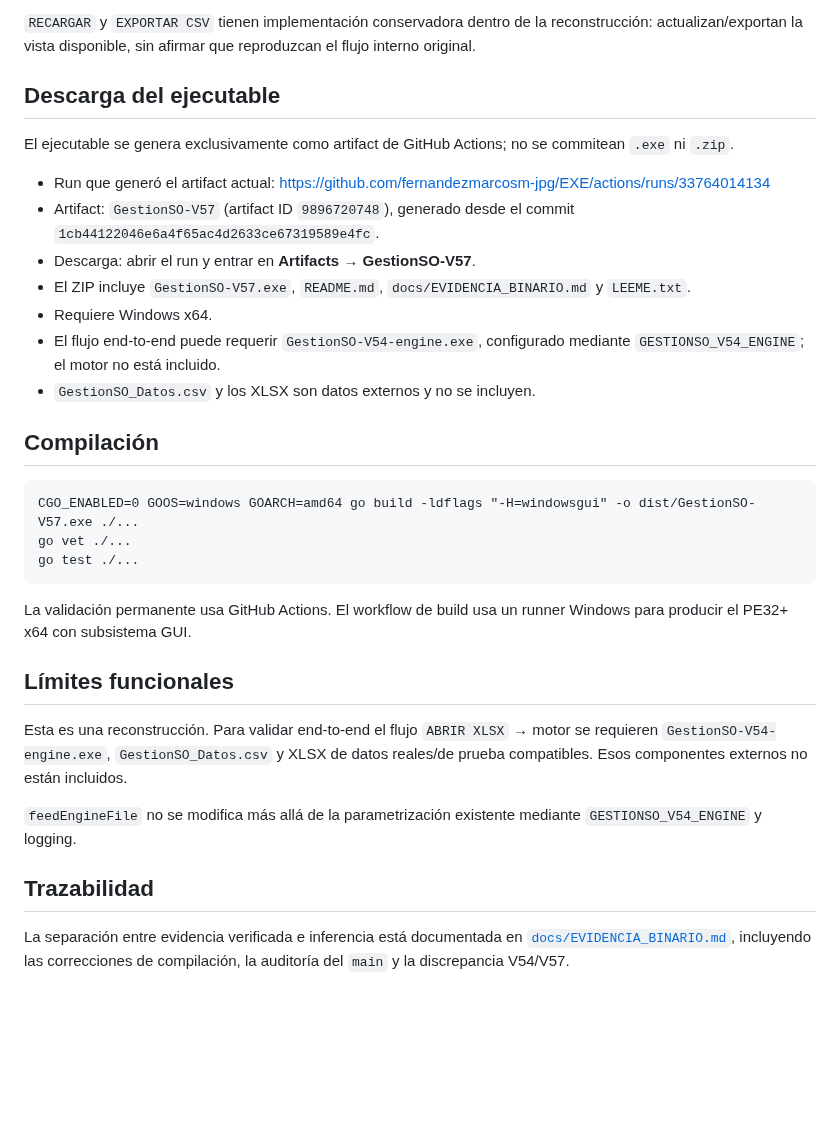
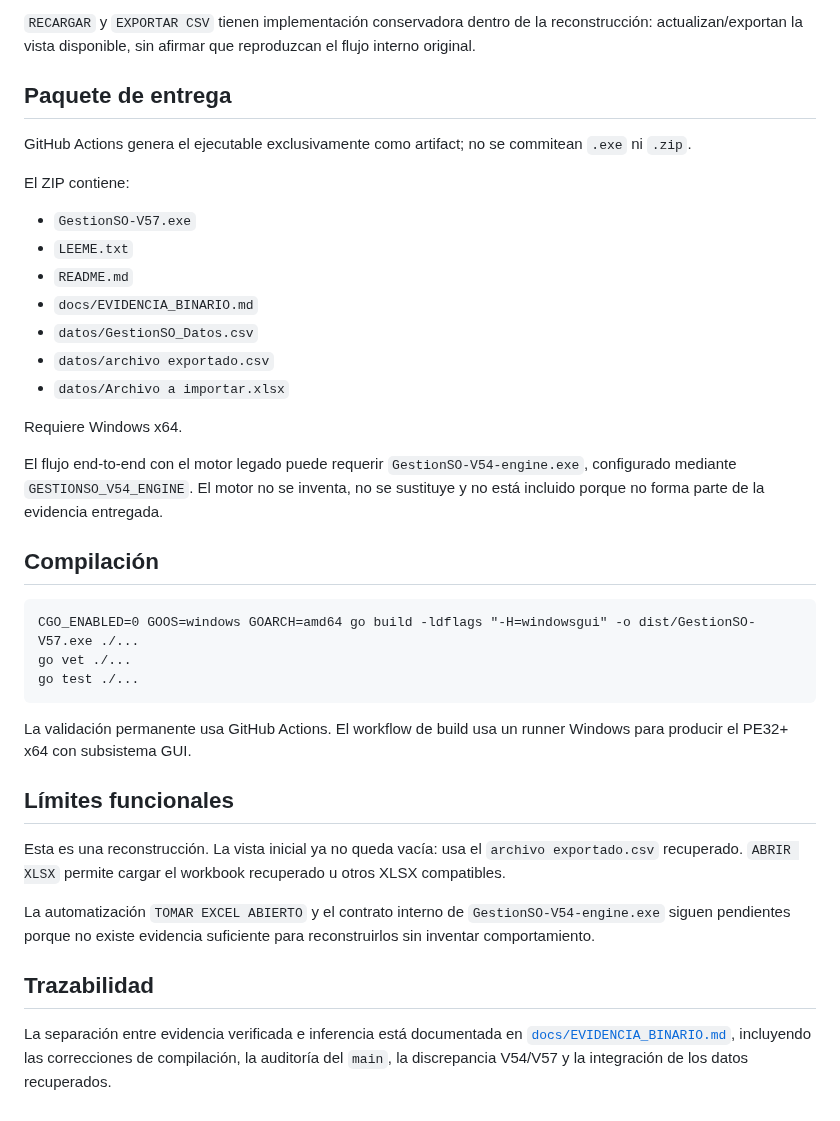
Before and after one commit to fernandezmarcosm-jpg/EXE, a Markdown page: README.md, the part around one of its changes. Drawn GitHub-style; blank space fills up the shorter version.

Commit message:
Documentar arranque con datos base recuperados

```diff
--- a/README.md
+++ b/README.md
@@ -40,17 +61,23 @@ Los controles cuyo comportamiento interno no es recuperable (`TOMAR EXCEL ABIERT
 
 `RECARGAR` y `EXPORTAR CSV` tienen implementación conservadora dentro de la reconstrucción: actualizan/exportan la vista disponible, sin afirmar que reproduzcan el flujo interno original.
 
-## Descarga del ejecutable
+## Paquete de entrega
 
-El ejecutable se genera exclusivamente como artifact de GitHub Actions; no se commitean `.exe` ni `.zip`.
+GitHub Actions genera el ejecutable exclusivamente como artifact; no se commitean `.exe` ni `.zip`.
 
-- Run que generó el artifact actual: https://github.com/fernandezmarcosm-jpg/EXE/actions/runs/33764014134
-- Artifact: `GestionSO-V57` (artifact ID `9896720748`), generado desde el commit `1cb44122046e6a4f65ac4d2633ce67319589e4fc`.
-- Descarga: abrir el run y entrar en **Artifacts → GestionSO-V57**.
-- El ZIP incluye `GestionSO-V57.exe`, `README.md`, `docs/EVIDENCIA_BINARIO.md` y `LEEME.txt`.
-- Requiere Windows x64.
-- El flujo end-to-end puede requerir `GestionSO-V54-engine.exe`, configurado mediante `GESTIONSO_V54_ENGINE`; el motor no está incluido.
-- `GestionSO_Datos.csv` y los XLSX son datos externos y no se incluyen.
+El ZIP contiene:
+
+- `GestionSO-V57.exe`
+- `LEEME.txt`
+- `README.md`
+- `docs/EVIDENCIA_BINARIO.md`
+- `datos/GestionSO_Datos.csv`
+- `datos/archivo exportado.csv`
+- `datos/Archivo a importar.xlsx`
+
+Requiere Windows x64.
+
+El flujo end-to-end con el motor legado puede requerir `GestionSO-V54-engine.exe`, configurado mediante `GESTIONSO_V54_ENGINE`. El motor no se inventa, no se sustituye y no está incluido porque no forma parte de la evidencia entregada.
 
 ## Compilación
 
@@ -64,10 +91,10 @@ La validación permanente usa GitHub Actions. El workflow de build usa un runner
 
 ## Límites funcionales
 
-Esta es una reconstrucción. Para validar end-to-end el flujo `ABRIR XLSX` → motor se requieren `GestionSO-V54-engine.exe`, `GestionSO_Datos.csv` y XLSX de datos reales/de prueba compatibles. Esos componentes externos no están incluidos.
+Esta es una reconstrucción. La vista inicial ya no queda vacía: usa el `archivo exportado.csv` recuperado. `ABRIR XLSX` permite cargar el workbook recuperado u otros XLSX compatibles.
 
-`feedEngineFile` no se modifica más allá de la parametrización existente mediante `GESTIONSO_V54_ENGINE` y logging.
+La automatización `TOMAR EXCEL ABIERTO` y el contrato interno de `GestionSO-V54-engine.exe` siguen pendientes porque no existe evidencia suficiente para reconstruirlos sin inventar comportamiento.
 
 ## Trazabilidad
 
-La separación entre evidencia verificada e inferencia está documentada en [`docs/EVIDENCIA_BINARIO.md`](docs/EVIDENCIA_BINARIO.md), incluyendo las correcciones de compilación, la auditoría del `main` y la discrepancia V54/V57.
+La separación entre evidencia verificada e inferencia está documentada en [`docs/EVIDENCIA_BINARIO.md`](docs/EVIDENCIA_BINARIO.md), incluyendo las correcciones de compilación, la auditoría del `main`, la discrepancia V54/V57 y la integración de los datos recuperados.
```
Also changed, not shown: other parts of README.md (+25 -4 lines).
